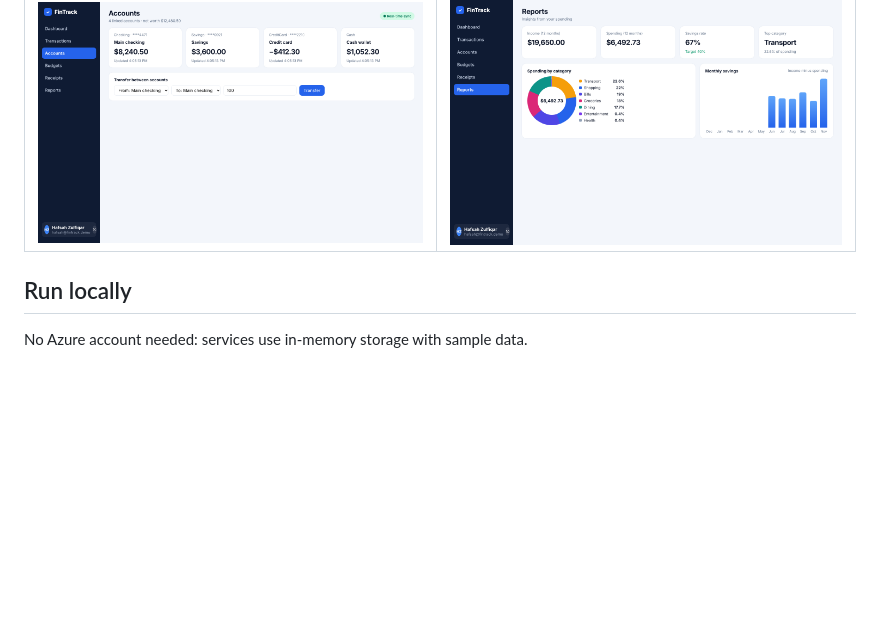
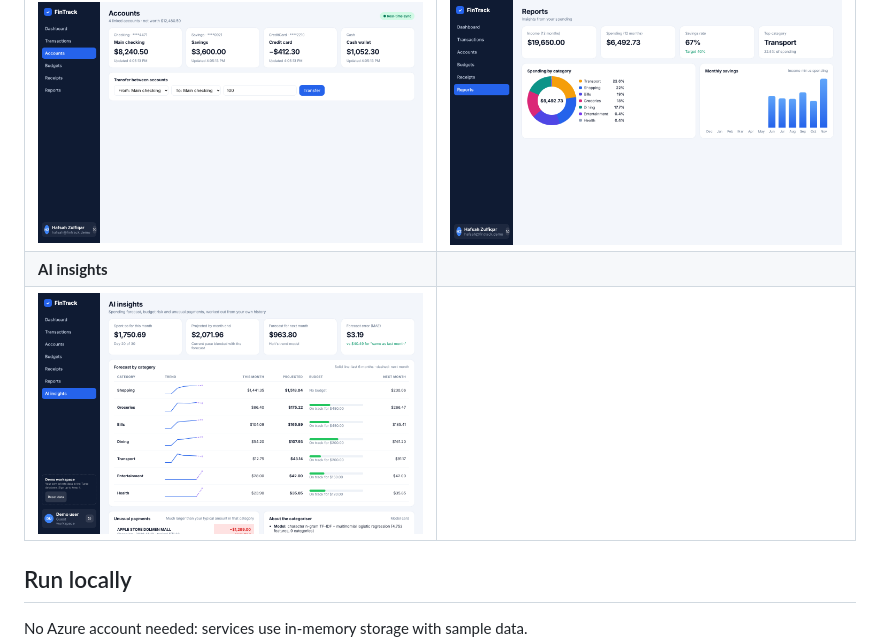
Before and after one commit to hfsachndio/Cloud-Native-Finance-System-Project, a Markdown page: README.md, the part around the change. Rendered like a GitHub page; pictures changed too: docs/screenshots/insights.png (added); blank space fills up the shorter version.

```diff
--- a/README.md
+++ b/README.md
@@ -65,6 +65,8 @@ flowchart TB
 | ![](docs/screenshots/budgets.png) | ![](docs/screenshots/receipts.png) |
 | **Accounts** | **Reports** |
 | ![](docs/screenshots/accounts.png) | ![](docs/screenshots/reports.png) |
+| **AI insights** | |
+| ![](docs/screenshots/insights.png) | |
 
 ## Run locally
 
```
Also changed, not shown: docs/media/FinTrack-cover.jpg, 2 other files.
